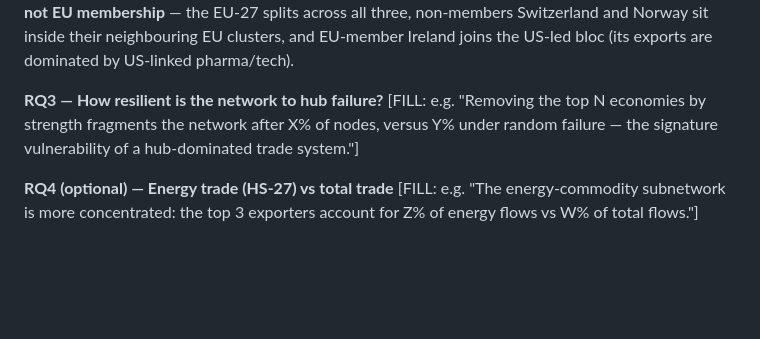
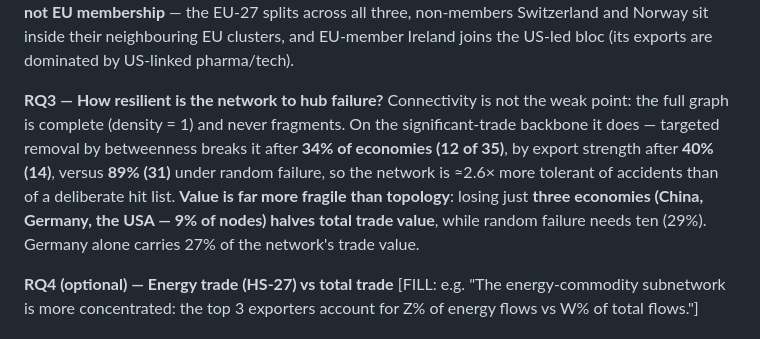
Before and after one commit to fatemeh-studio/eu-trade-network, a Markdown page: README.md, the part around the change. Rendered like a GitHub page; blank space fills up the shorter version.

```diff
--- a/README.md
+++ b/README.md
@@ -31,9 +31,13 @@ non-members Switzerland and Norway sit inside their neighbouring EU clusters, an
 Ireland joins the US-led bloc (its exports are dominated by US-linked pharma/tech).
 
 **RQ3 — How resilient is the network to hub failure?**
-[FILL: e.g. "Removing the top N economies by strength fragments the network after X% of
-nodes, versus Y% under random failure — the signature vulnerability of a hub-dominated
-trade system."]
+Connectivity is not the weak point: the full graph is complete (density = 1) and never
+fragments. On the significant-trade backbone it does — targeted removal by betweenness
+breaks it after **34% of economies (12 of 35)**, by export strength after **40% (14)**,
+versus **89% (31)** under random failure, so the network is ≈2.6× more tolerant of accidents
+than of a deliberate hit list. **Value is far more fragile than topology**: losing just
+**three economies (China, Germany, the USA — 9% of nodes) halves total trade value**, while
+random failure needs ten (29%). Germany alone carries 27% of the network's trade value.
 
 **RQ4 (optional) — Energy trade (HS-27) vs total trade**
 [FILL: e.g. "The energy-commodity subnetwork is more concentrated: the top 3 exporters
```
Also changed, not shown: PROGRESS.md (+13 -3 lines), figures/headline/04_resilience.png (added), 4 other files.
